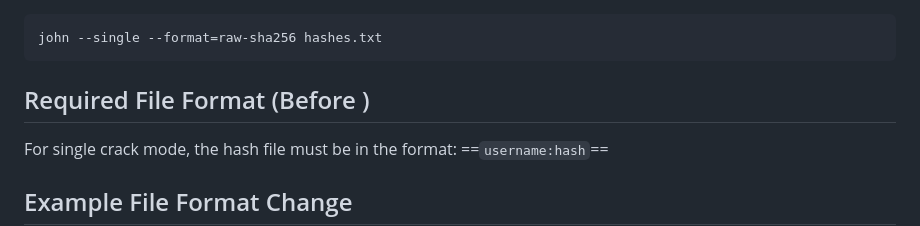
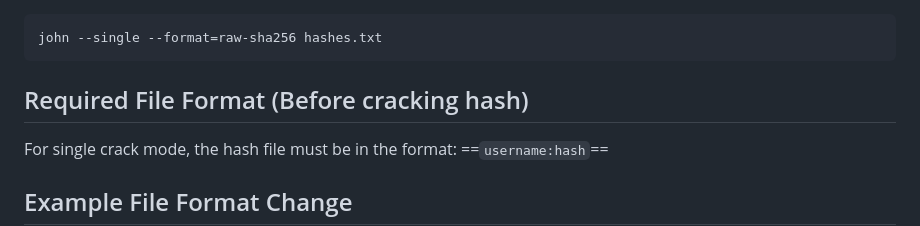
Before and after one commit to AbirlalBera/CYBER_SECURITY, a Markdown page: RANGER/TOOLS/John the Ripper.md, the part around the change. Drawn GitHub-style.

Commit message:
vault backup: 2026-02-01 20:58:33

````diff
--- a/RANGER/TOOLS/John the Ripper.md
+++ b/RANGER/TOOLS/John the Ripper.md
@@ -259,7 +259,7 @@ john --single --format=[format] [hash_file]
 ```
 john --single --format=raw-sha256 hashes.txt
 ```
-## Required File Format (Before )
+## Required File Format (Before cracking hash)
 
 For single crack mode, the hash file must be in the format: ==`username:hash`==
 ## Example File Format Change
````
